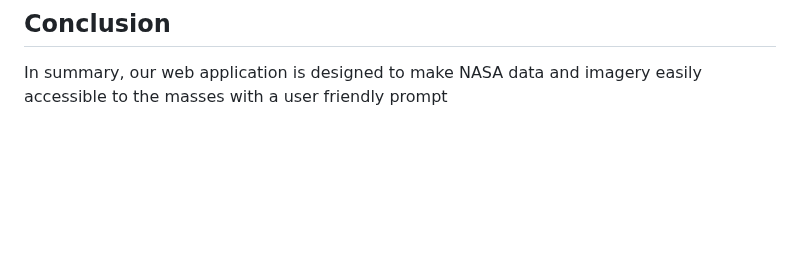
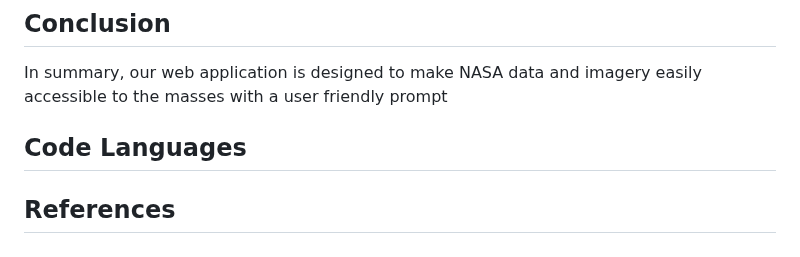
Before and after one commit to Prithwis-2023/NASABot, a Markdown page: README.md, the part around the change. GitHub-like rendering; blank space fills up the shorter version.

```diff
--- a/README.md
+++ b/README.md
@@ -63,3 +63,9 @@ FInally when selecting the "Exoplant Archive", you obtain a
 
 ## Conclusion
 In summary, our web application is designed to make NASA data and imagery easily accessible to the masses with a user friendly prompt
+
+
+## Code Languages
+
+
+## References
```
